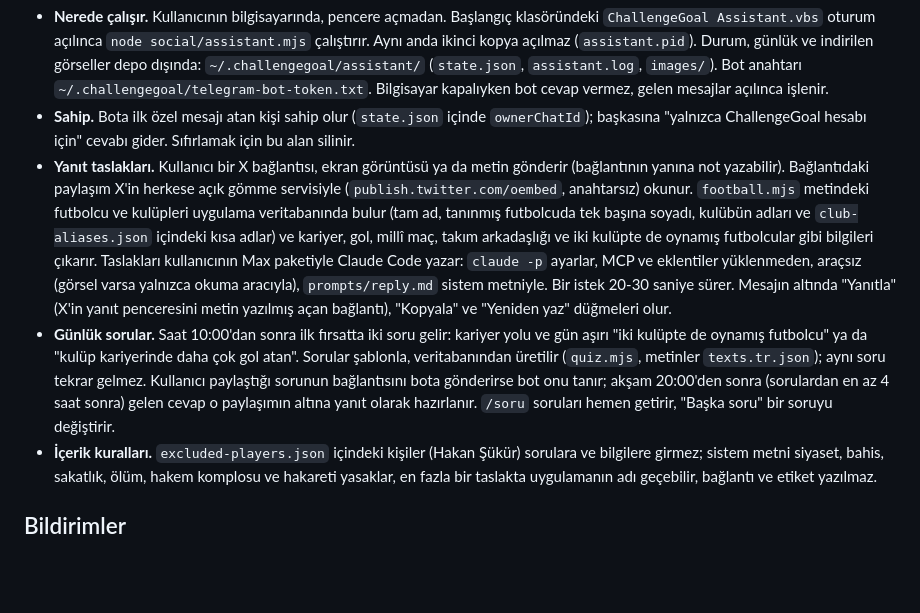
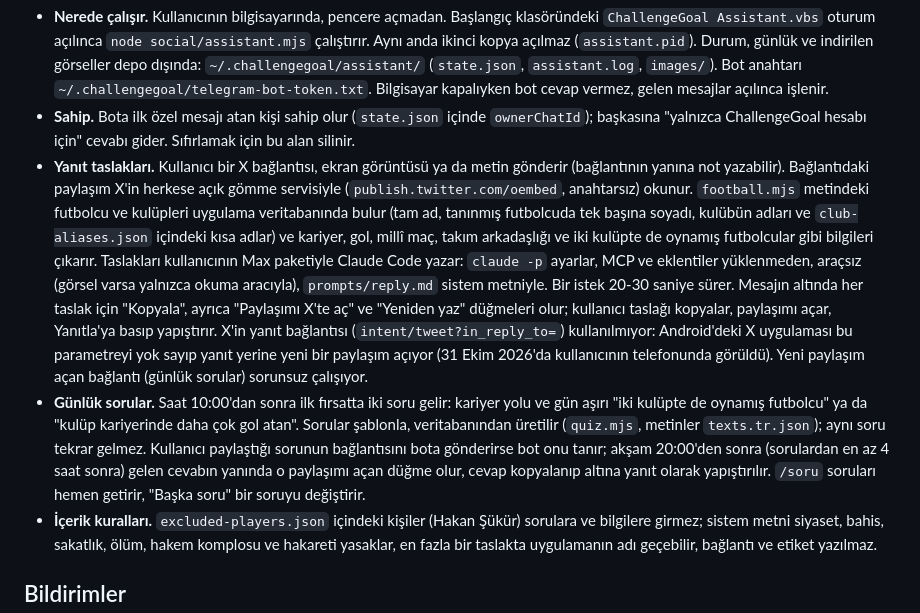
Before and after one commit to yusufemrederinoz/SportsApps, a Markdown page: docs/teknik-mimari.md, the part around the change. GitHub-like rendering; blank space fills up the shorter version.

Commit message:
Note why the assistant copies replies instead of using reply intents

```diff
--- a/docs/teknik-mimari.md
+++ b/docs/teknik-mimari.md
@@ -846,8 +846,8 @@ Mağazalar ekran görüntülerinin uygulamanın gerçek ekranları olmasını is
 
 - **Nerede çalışır.** Kullanıcının bilgisayarında, pencere açmadan. Başlangıç klasöründeki `ChallengeGoal Assistant.vbs` oturum açılınca `node social/assistant.mjs` çalıştırır. Aynı anda ikinci kopya açılmaz (`assistant.pid`). Durum, günlük ve indirilen görseller depo dışında: `~/.challengegoal/assistant/` (`state.json`, `assistant.log`, `images/`). Bot anahtarı `~/.challengegoal/telegram-bot-token.txt`. Bilgisayar kapalıyken bot cevap vermez, gelen mesajlar açılınca işlenir.
 - **Sahip.** Bota ilk özel mesajı atan kişi sahip olur (`state.json` içinde `ownerChatId`); başkasına "yalnızca ChallengeGoal hesabı için" cevabı gider. Sıfırlamak için bu alan silinir.
-- **Yanıt taslakları.** Kullanıcı bir X bağlantısı, ekran görüntüsü ya da metin gönderir (bağlantının yanına not yazabilir). Bağlantıdaki paylaşım X'in herkese açık gömme servisiyle (`publish.twitter.com/oembed`, anahtarsız) okunur. `football.mjs` metindeki futbolcu ve kulüpleri uygulama veritabanında bulur (tam ad, tanınmış futbolcuda tek başına soyadı, kulübün adları ve `club-aliases.json` içindeki kısa adlar) ve kariyer, gol, millî maç, takım arkadaşlığı ve iki kulüpte de oynamış futbolcular gibi bilgileri çıkarır. Taslakları kullanıcının Max paketiyle Claude Code yazar: `claude -p` ayarlar, MCP ve eklentiler yüklenmeden, araçsız (görsel varsa yalnızca okuma aracıyla), `prompts/reply.md` sistem metniyle. Bir istek 20-30 saniye sürer. Mesajın altında "Yanıtla" (X'in yanıt penceresini metin yazılmış açan bağlantı), "Kopyala" ve "Yeniden yaz" düğmeleri olur.
-- **Günlük sorular.** Saat 10:00'dan sonra ilk fırsatta iki soru gelir: kariyer yolu ve gün aşırı "iki kulüpte de oynamış futbolcu" ya da "kulüp kariyerinde daha çok gol atan". Sorular şablonla, veritabanından üretilir (`quiz.mjs`, metinler `texts.tr.json`); aynı soru tekrar gelmez. Kullanıcı paylaştığı sorunun bağlantısını bota gönderirse bot onu tanır; akşam 20:00'den sonra (sorulardan en az 4 saat sonra) gelen cevap o paylaşımın altına yanıt olarak hazırlanır. `/soru` soruları hemen getirir, "Başka soru" bir soruyu değiştirir.
+- **Yanıt taslakları.** Kullanıcı bir X bağlantısı, ekran görüntüsü ya da metin gönderir (bağlantının yanına not yazabilir). Bağlantıdaki paylaşım X'in herkese açık gömme servisiyle (`publish.twitter.com/oembed`, anahtarsız) okunur. `football.mjs` metindeki futbolcu ve kulüpleri uygulama veritabanında bulur (tam ad, tanınmış futbolcuda tek başına soyadı, kulübün adları ve `club-aliases.json` içindeki kısa adlar) ve kariyer, gol, millî maç, takım arkadaşlığı ve iki kulüpte de oynamış futbolcular gibi bilgileri çıkarır. Taslakları kullanıcının Max paketiyle Claude Code yazar: `claude -p` ayarlar, MCP ve eklentiler yüklenmeden, araçsız (görsel varsa yalnızca okuma aracıyla), `prompts/reply.md` sistem metniyle. Bir istek 20-30 saniye sürer. Mesajın altında her taslak için "Kopyala", ayrıca "Paylaşımı X'te aç" ve "Yeniden yaz" düğmeleri olur; kullanıcı taslağı kopyalar, paylaşımı açar, Yanıtla'ya basıp yapıştırır. X'in yanıt bağlantısı (`intent/tweet?in_reply_to=`) kullanılmıyor: Android'deki X uygulaması bu parametreyi yok sayıp yanıt yerine yeni bir paylaşım açıyor (31 Ekim 2026'da kullanıcının telefonunda görüldü). Yeni paylaşım açan bağlantı (günlük sorular) sorunsuz çalışıyor.
+- **Günlük sorular.** Saat 10:00'dan sonra ilk fırsatta iki soru gelir: kariyer yolu ve gün aşırı "iki kulüpte de oynamış futbolcu" ya da "kulüp kariyerinde daha çok gol atan". Sorular şablonla, veritabanından üretilir (`quiz.mjs`, metinler `texts.tr.json`); aynı soru tekrar gelmez. Kullanıcı paylaştığı sorunun bağlantısını bota gönderirse bot onu tanır; akşam 20:00'den sonra (sorulardan en az 4 saat sonra) gelen cevabın yanında o paylaşımı açan düğme olur, cevap kopyalanıp altına yanıt olarak yapıştırılır. `/soru` soruları hemen getirir, "Başka soru" bir soruyu değiştirir.
 - **İçerik kuralları.** `excluded-players.json` içindeki kişiler (Hakan Şükür) sorulara ve bilgilere girmez; sistem metni siyaset, bahis, sakatlık, ölüm, hakem komplosu ve hakareti yasaklar, en fazla bir taslakta uygulamanın adı geçebilir, bağlantı ve etiket yazılmaz.
 
 ## Bildirimler
```
